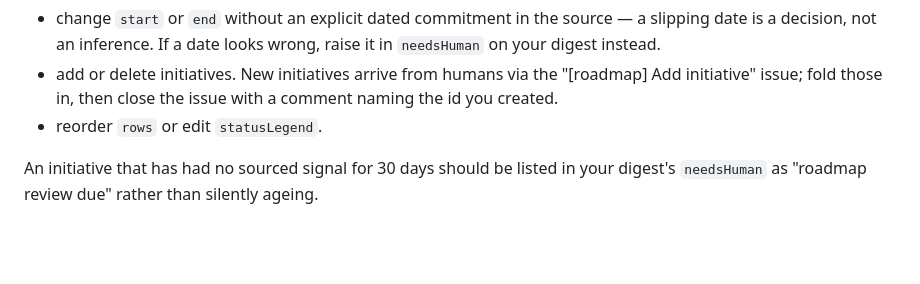
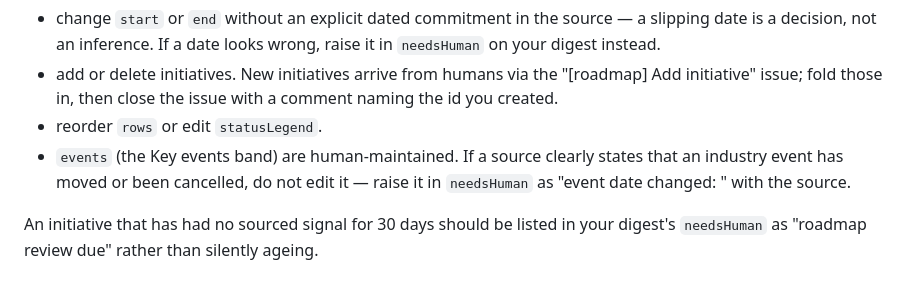
Before and after one commit to lewisvines/WiSE-PMM-Hub, a Markdown page: AGENTS.md, the part around the change. GitHub-like rendering; blank space fills up the shorter version.

Commit message:
Update guidelines for events and initiative management
Clarify handling of industry events and initiative reviews.

```diff
--- a/AGENTS.md
+++ b/AGENTS.md
@@ -187,6 +187,9 @@ This is the team's accountability view, so accuracy matters more than coverage.
   "[roadmap] Add initiative" issue; fold those in, then close the issue with a
   comment naming the id you created.
 - reorder `rows` or edit `statusLegend`.
+- `events` (the Key events band) are human-maintained. If a source clearly states
+  that an industry event has moved or been cancelled, do not edit it — raise it in
+  `needsHuman` as "event date changed: <name>" with the source.
 
 An initiative that has had no sourced signal for 30 days should be listed in
 your digest's `needsHuman` as "roadmap review due" rather than silently ageing.
```
